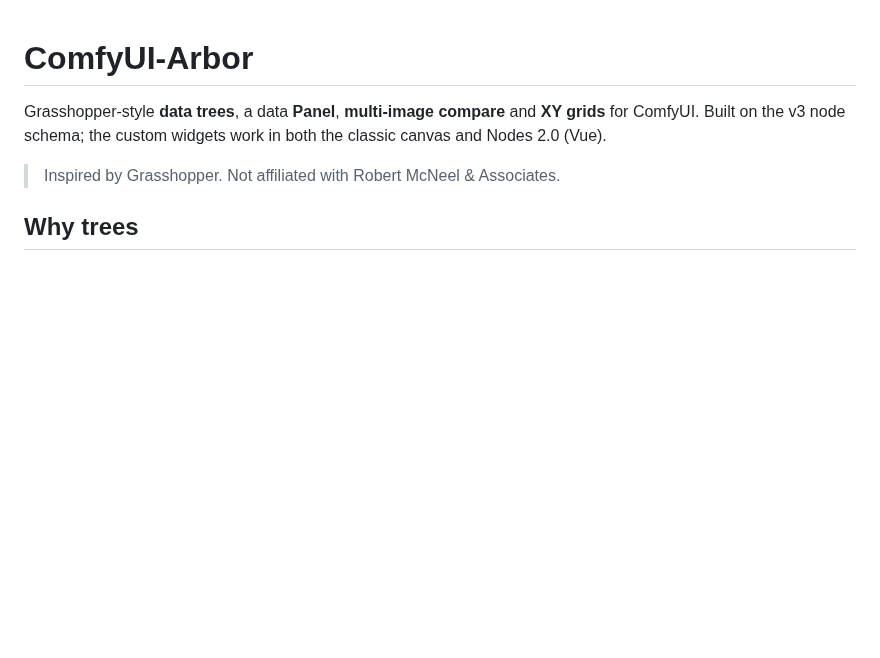
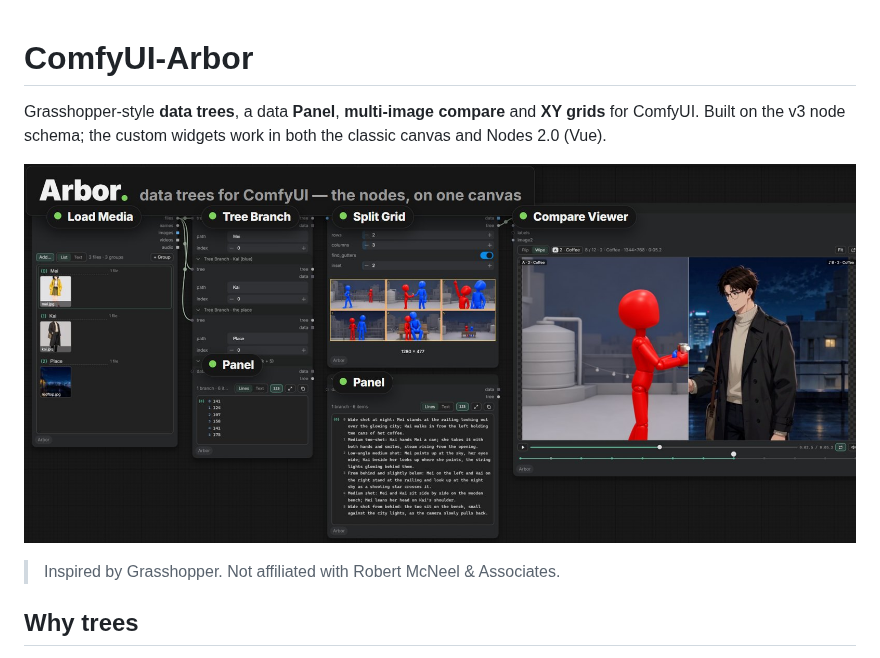
Before and after one commit to 1Kynx/ComfyUI-Arbor, a Markdown page: README.md, the part around the change. GitHub-like rendering; pictures changed too: docs/overview.jpg (added); blank space fills up the shorter version.

Commit message:
README: overview image of Arbor's nodes on one canvas
docs/overview.jpg (1600 x 729, 148 KB) shows Load Media, Tree Branch,
Panel, Split Grid and the Compare Viewer with real outputs from the
mannequin storyboard template. docs/ is not in the registry package.

Co-Authored-By: Claude Opus 5.5 <noreply@anthropic.com>

```diff
--- a/README.md
+++ b/README.md
@@ -2,6 +2,8 @@
 
 Grasshopper-style **data trees**, a data **Panel**, **multi-image compare** and **XY grids** for ComfyUI.
 Built on the v3 node schema; the custom widgets work in both the classic canvas and Nodes 2.0 (Vue).
+
+![Arbor's nodes on one ComfyUI canvas: Load Media, Tree Branch, Panel, Split Grid and the Compare Viewer, with real outputs from the arbor_h3_mannequin_storyboard template](docs/overview.jpg)
 
 > Inspired by Grasshopper. Not affiliated with Robert McNeel & Associates.
 
```
